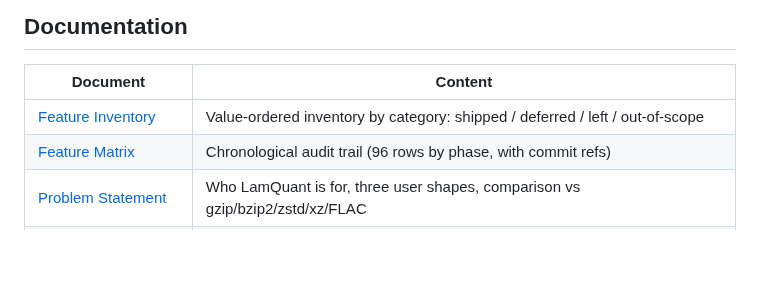
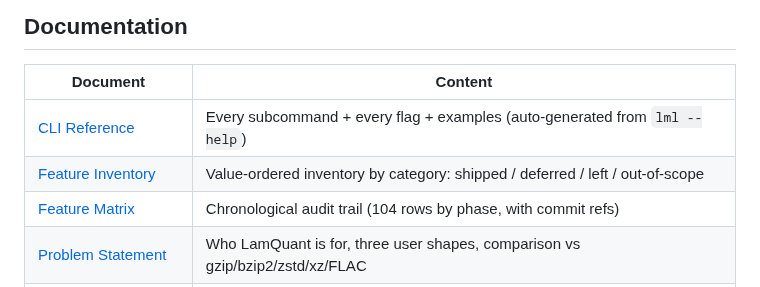
Before and after one commit to Quitetall/LamQuant-Lossless, a Markdown page: README.md, the part around the change. Rendered like a GitHub page; blank space fills up the shorter version.

Commit message:
docs(cli): canonical CLI_REFERENCE.md + polished --help text (v1.1 H)
User direction this session: "Every single one of these functions
and features should be written down somewhere, and the --help
command when using the cli tool should be very well made."

This commit delivers both halves.

`docs/CLI_REFERENCE.md` (NEW, 1614 lines, 33 subcommands)

Single canonical reference doc. Auto-generated from `lml --help`
itself -- the binary is the source of truth, the doc never drifts.
Regenerate via `scripts/regen_cli_reference.sh` (also NEW). Lists
every subcommand with its full clap output. Links back to
FEATURES.md / CLI_FEATURE_MATRIX.md / lml-format-v1.md.

Polished `--help` text:

  * Top-level `lml --help` now ends with a "COMMON WORKFLOWS"
    footer listing the 8 most-typed flows, a DOCUMENTATION pointer
    table to every relevant doc path, a PRINCIPLE statement of
    the zero-loss invariant, and a REPORT BUGS link.
  * `lml encode --help` gets an EXAMPLES block (4 invocations
    covering default / batch / bare-LML / cross-validate),
    OUTPUT MODES table (default / --no-bundle / --bare-lml /
    --lma), and a SOURCE FORMATS list (every reader).
  * `lml extract --help` gets EXAMPLES + NOTES on path-traversal +
    mtime preservation.
  * `lml ls --help` gets EXAMPLES + the canonical tree-output
    shape so plugin authors can match it without reading source.
  * `lml cat --help` gets composition examples (less / grep).

Linked from `README.md` Documentation table as the first entry.

Co-Authored-By: Claude Opus 4.7 (1M context) <noreply@anthropic.com>

```diff
--- a/README.md
+++ b/README.md
@@ -272,8 +272,9 @@ python -m ai_models.experiment_runner leaderboard
 
 | Document | Content |
 |----------|---------|
+| [CLI Reference](docs/CLI_REFERENCE.md) | Every subcommand + every flag + examples (auto-generated from `lml --help`) |
 | [Feature Inventory](docs/FEATURES.md) | Value-ordered inventory by category: shipped / deferred / left / out-of-scope |
-| [Feature Matrix](docs/CLI_FEATURE_MATRIX.md) | Chronological audit trail (96 rows by phase, with commit refs) |
+| [Feature Matrix](docs/CLI_FEATURE_MATRIX.md) | Chronological audit trail (104 rows by phase, with commit refs) |
 | [Problem Statement](docs/PROBLEM.md) | Who LamQuant is for, three user shapes, comparison vs gzip/bzip2/zstd/xz/FLAC |
 | [Benchmarks](docs/BENCHMARKS.md) | Published numbers + methodology (canonical machine pin, ±15% jitter, FLAC multi-channel notes) |
 | [LML Format Spec](docs/lml-format-v1.md) | Frozen wire format -- implementable without reference code |
```
